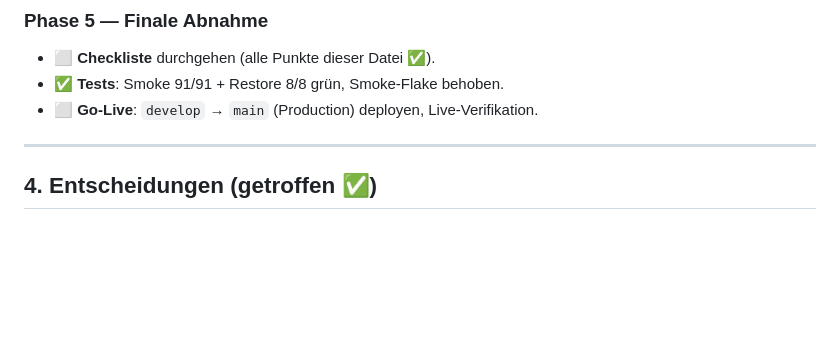
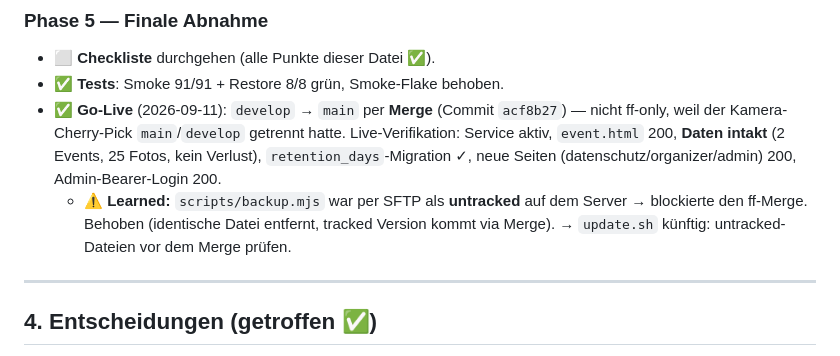
Before and after one commit to AdrianDahlkamp/ThrowToStay, a Markdown page: PLAN-VERKAUFSBEREIT.md, the part around the change. GitHub-like rendering; blank space fills up the shorter version.

Commit message:
PLAN: Go-Live abgeschlossen (develop→main, acf8b27, verifiziert)
Daten intakt, Migration ✓, Features live, Admin-Bearer-Login 200.
Learned: untracked scripts/backup.mjs blockierte ff-Merge → update.sh
erhält künftig einen klaren Pre-Check (nächstes Go-Live).

```diff
--- a/PLAN-VERKAUFSBEREIT.md
+++ b/PLAN-VERKAUFSBEREIT.md
@@ -143,7 +143,8 @@ Diese Datei ist ein lebender Fahrplan. Status: ⬜ offen · 🔶 in Arbeit ·
 ### Phase 5 — Finale Abnahme
 - ⬜ **Checkliste** durchgehen (alle Punkte dieser Datei ✅).
 - ✅ **Tests**: Smoke 91/91 + Restore 8/8 grün, Smoke-Flake behoben.
-- ⬜ **Go-Live**: `develop` → `main` (Production) deployen, Live-Verifikation.
+- ✅ **Go-Live** (2026-09-11): `develop` → `main` per **Merge** (Commit `acf8b27`) — nicht ff-only, weil der Kamera-Cherry-Pick `main`/`develop` getrennt hatte. Live-Verifikation: Service aktiv, `event.html` 200, **Daten intakt** (2 Events, 25 Fotos, kein Verlust), `retention_days`-Migration ✓, neue Seiten (datenschutz/organizer/admin) 200, Admin-Bearer-Login 200.
+  - ⚠️ **Learned:** `scripts/backup.mjs` war per SFTP als **untracked** auf dem Server → blockierte den ff-Merge. Behoben (identische Datei entfernt, tracked Version kommt via Merge). → `update.sh` künftig: untracked-Dateien vor dem Merge prüfen.
 
 ---
 
```
